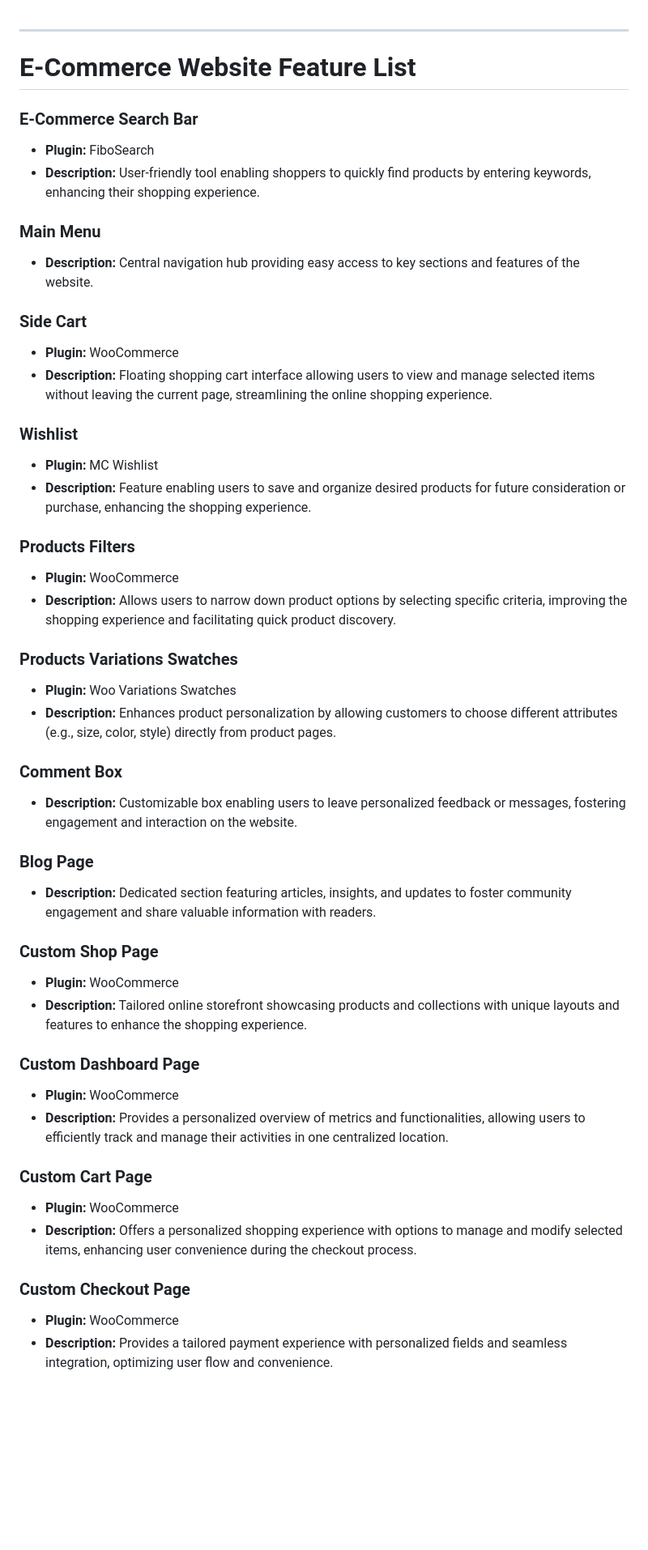
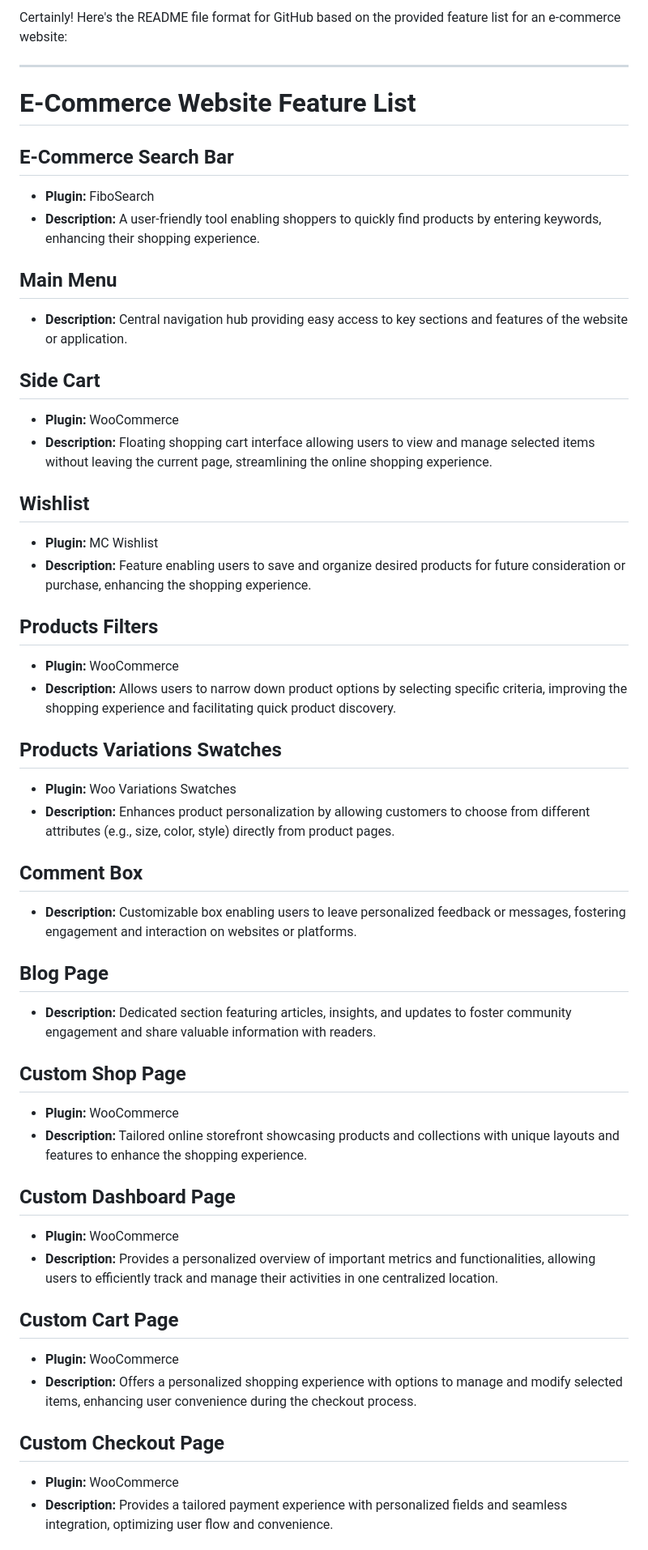
Before and after one commit to MicDex/E-Commerce-Store, a Markdown page: README.md, the part around the change printed below. Shown: that part at 81% size. Rendered like a GitHub page; blank space fills up the shorter version.

```diff
--- a/README.md
+++ b/README.md
@@ -1,49 +1,51 @@
+Certainly! Here's the README file format for GitHub based on the provided feature list for an e-commerce website:
+
 ---
 
 # E-Commerce Website Feature List
 
-### E-Commerce Search Bar
+## E-Commerce Search Bar
 - **Plugin:** FiboSearch
-- **Description:** User-friendly tool enabling shoppers to quickly find products by entering keywords, enhancing their shopping experience.
+- **Description:** A user-friendly tool enabling shoppers to quickly find products by entering keywords, enhancing their shopping experience.
 
-### Main Menu
-- **Description:** Central navigation hub providing easy access to key sections and features of the website.
+## Main Menu
+- **Description:** Central navigation hub providing easy access to key sections and features of the website or application.
 
-### Side Cart
+## Side Cart
 - **Plugin:** WooCommerce
 - **Description:** Floating shopping cart interface allowing users to view and manage selected items without leaving the current page, streamlining the online shopping experience.
 
-### Wishlist
+## Wishlist
 - **Plugin:** MC Wishlist
 - **Description:** Feature enabling users to save and organize desired products for future consideration or purchase, enhancing the shopping experience.
 
-### Products Filters
+## Products Filters
 - **Plugin:** WooCommerce
 - **Description:** Allows users to narrow down product options by selecting specific criteria, improving the shopping experience and facilitating quick product discovery.
 
-### Products Variations Swatches
+## Products Variations Swatches
 - **Plugin:** Woo Variations Swatches
-- **Description:** Enhances product personalization by allowing customers to choose different attributes (e.g., size, color, style) directly from product pages.
+- **Description:** Enhances product personalization by allowing customers to choose from different attributes (e.g., size, color, style) directly from product pages.
 
-### Comment Box
-- **Description:** Customizable box enabling users to leave personalized feedback or messages, fostering engagement and interaction on the website.
+## Comment Box
+- **Description:** Customizable box enabling users to leave personalized feedback or messages, fostering engagement and interaction on websites or platforms.
 
-### Blog Page
+## Blog Page
 - **Description:** Dedicated section featuring articles, insights, and updates to foster community engagement and share valuable information with readers.
 
-### Custom Shop Page
+## Custom Shop Page
 - **Plugin:** WooCommerce
 - **Description:** Tailored online storefront showcasing products and collections with unique layouts and features to enhance the shopping experience.
 
-### Custom Dashboard Page
+## Custom Dashboard Page
 - **Plugin:** WooCommerce
-- **Description:** Provides a personalized overview of metrics and functionalities, allowing users to efficiently track and manage their activities in one centralized location.
+- **Description:** Provides a personalized overview of important metrics and functionalities, allowing users to efficiently track and manage their activities in one centralized location.
 
-### Custom Cart Page
+## Custom Cart Page
 - **Plugin:** WooCommerce
 - **Description:** Offers a personalized shopping experience with options to manage and modify selected items, enhancing user convenience during the checkout process.
 
-### Custom Checkout Page
+## Custom Checkout Page
 - **Plugin:** WooCommerce
 - **Description:** Provides a tailored payment experience with personalized fields and seamless integration, optimizing user flow and convenience.
 
```
Also changed, not shown: other parts of README.md (+12 -10 lines).
